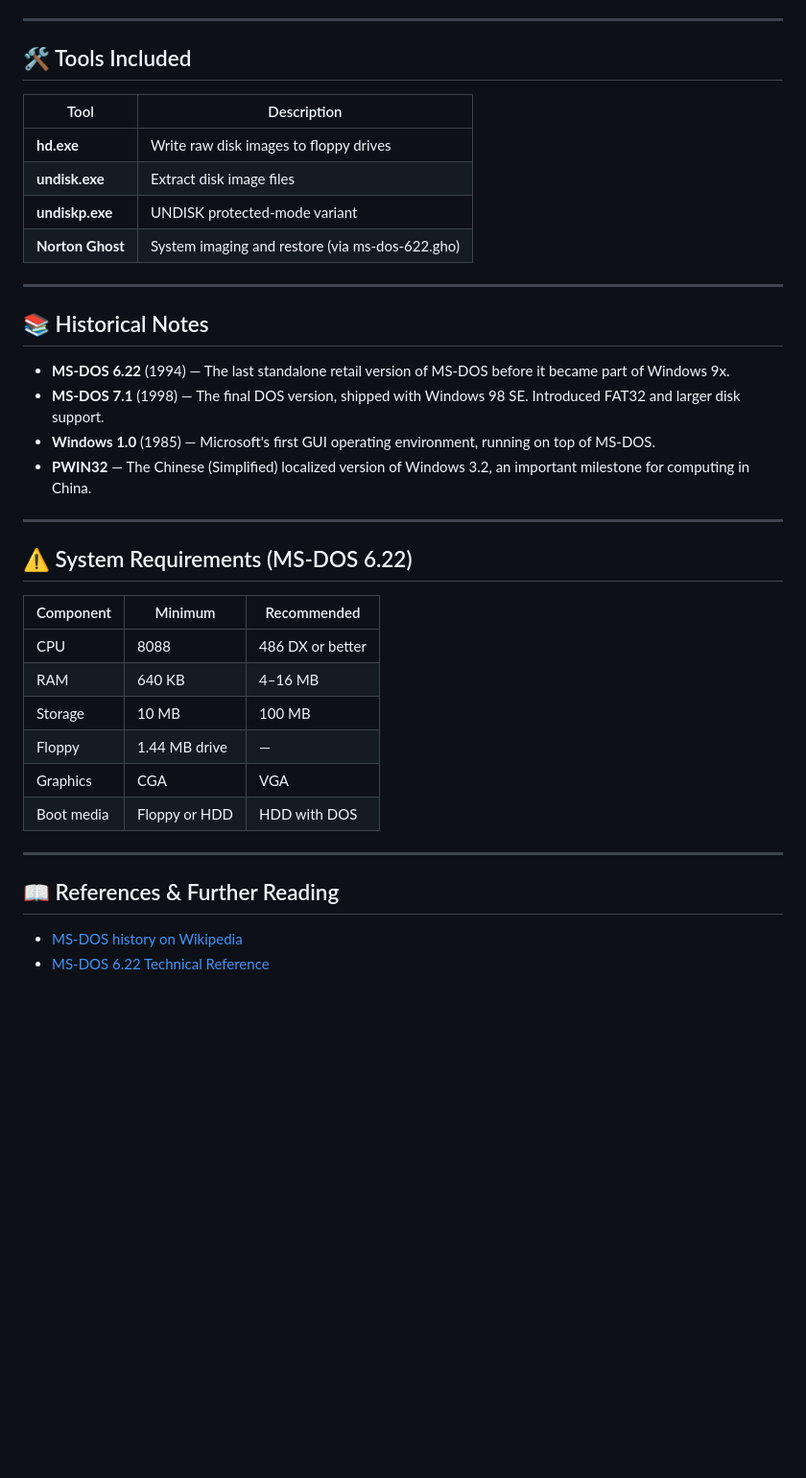
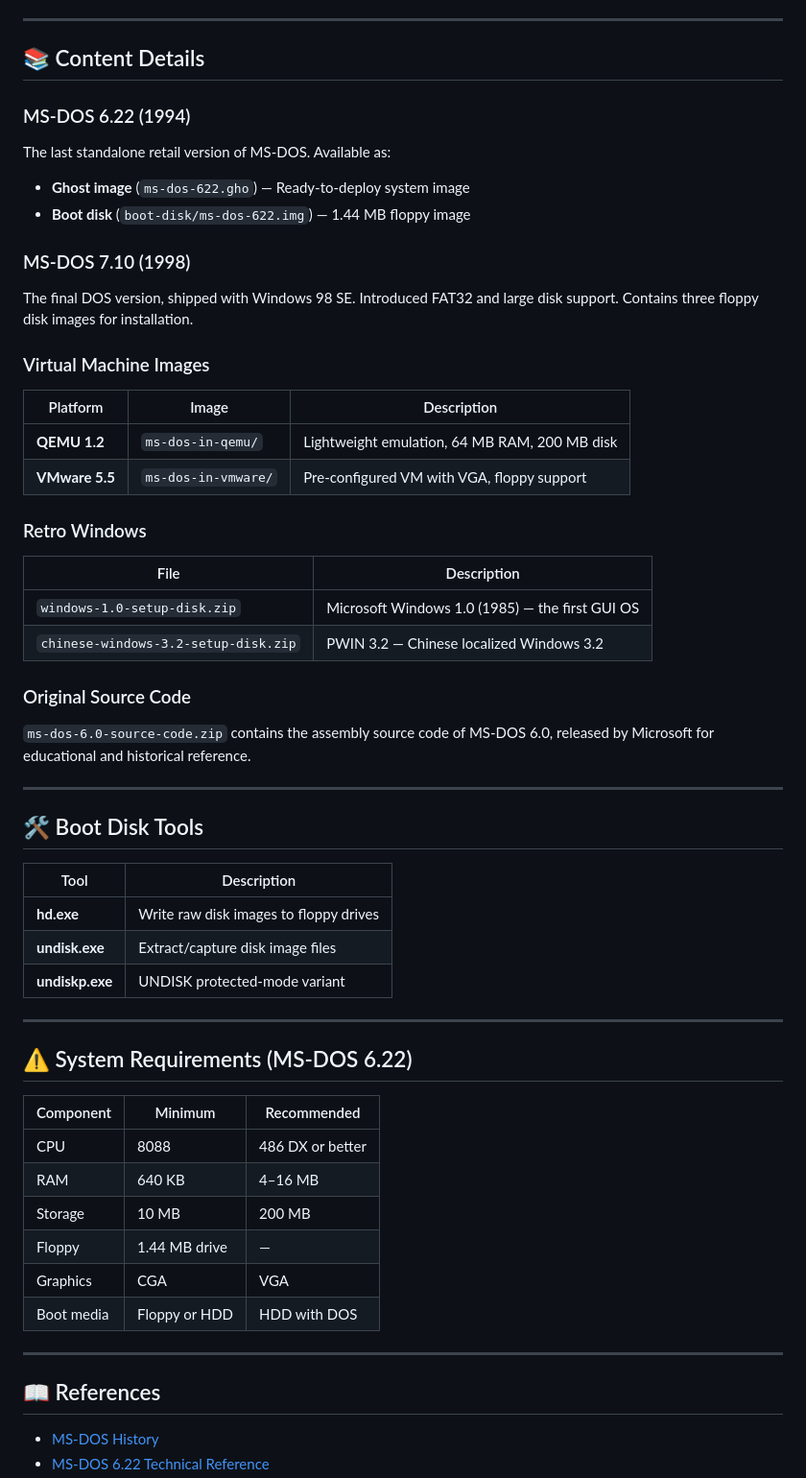
Before and after one commit to weibifan/msdos, a Markdown page: README.md, the part around one of its changes. Shown at 96% size. Drawn GitHub-style; blank space fills up the shorter version.

Commit message:
docs: rewrite root README with accurate repository structure

```diff
--- a/README.md
+++ b/README.md
@@ -93,23 +94,45 @@ Or extract the Ghost image `ms-dos-622.gho` to a hard disk partition using Norto
 
 ---
 
-## 🛠 Tools Included
+## 📚 Content Details
+
+### MS-DOS 6.22 (1994)
+
+The last standalone retail version of MS-DOS. Available as:
+- **Ghost image** (`ms-dos-622.gho`) — Ready-to-deploy system image
+- **Boot disk** (`boot-disk/ms-dos-622.img`) — 1.44 MB floppy image
+
+### MS-DOS 7.10 (1998)
+
+The final DOS version, shipped with Windows 98 SE. Introduced FAT32 and large disk support. Contains three floppy disk images for installation.
+
+### Virtual Machine Images
+
+| Platform | Image | Description |
+|----------|-------|-------------|
+| **QEMU 1.2** | `ms-dos-in-qemu/` | Lightweight emulation, 64 MB RAM, 200 MB disk |
+| **VMware 5.5** | `ms-dos-in-vmware/` | Pre-configured VM with VGA, floppy support |
+
+### Retro Windows
+
+| File | Description |
+|------|-------------|
+| `windows-1.0-setup-disk.zip` | Microsoft Windows 1.0 (1985) — the first GUI OS |
+| `chinese-windows-3.2-setup-disk.zip` | PWIN 3.2 — Chinese localized Windows 3.2 |
+
+### Original Source Code
+
+`ms-dos-6.0-source-code.zip` contains the assembly source code of MS-DOS 6.0, released by Microsoft for educational and historical reference.
+
+---
+
+## 🛠 Boot Disk Tools
 
 | Tool | Description |
 |------|-------------|
 | **hd.exe** | Write raw disk images to floppy drives |
-| **undisk.exe** | Extract disk image files |
+| **undisk.exe** | Extract/capture disk image files |
 | **undiskp.exe** | UNDISK protected-mode variant |
-| **Norton Ghost** | System imaging and restore (via ms-dos-622.gho) |
-
----
-
-## 📚 Historical Notes
-
-- **MS-DOS 6.22** (1994) — The last standalone retail version of MS-DOS before it became part of Windows 9x.
-- **MS-DOS 7.1** (1998) — The final DOS version, shipped with Windows 98 SE. Introduced FAT32 and larger disk support.
-- **Windows 1.0** (1985) — Microsoft's first GUI operating environment, running on top of MS-DOS.
-- **PWIN32** — The Chinese (Simplified) localized version of Windows 3.2, an important milestone for computing in China.
 
 ---
 
@@ -119,14 +142,14 @@ Or extract the Ghost image `ms-dos-622.gho` to a hard disk partition using Norto
 |-----------|---------|-------------|
 | CPU | 8088 | 486 DX or better |
 | RAM | 640 KB | 4–16 MB |
-| Storage | 10 MB | 100 MB |
+| Storage | 10 MB | 200 MB |
 | Floppy | 1.44 MB drive | — |
 | Graphics | CGA | VGA |
 | Boot media | Floppy or HDD | HDD with DOS |
 
 ---
 
-## 📖 References & Further Reading
+## 📖 References
 
-- [MS-DOS history on Wikipedia](https://en.wikipedia.org/wiki/MS-DOS)
+- [MS-DOS History](https://en.wikipedia.org/wiki/MS-DOS)
 - [MS-DOS 6.22 Technical Reference](https://archive.org/details/msdos622)
```
Also changed, not shown: other parts of README.md (+58 -63 lines).
